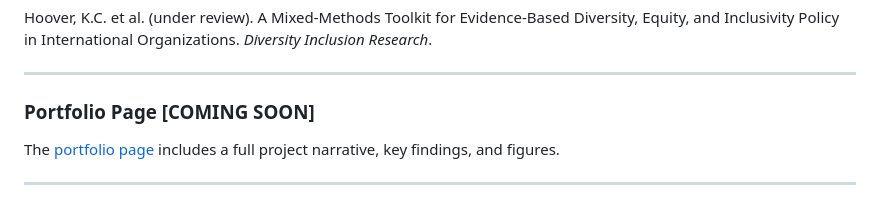
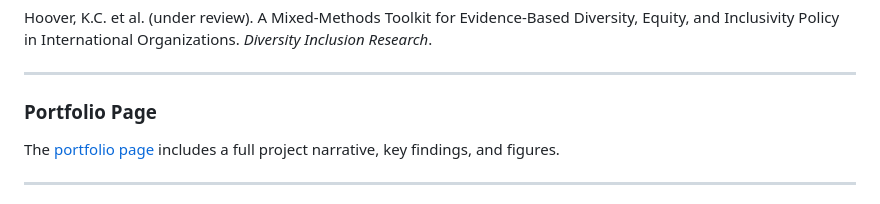
Before and after one commit to kchoover14/dei-international-org-assessment, a Markdown page: README.md, the part around the change. GitHub-like rendering.

```diff
--- a/README.md
+++ b/README.md
@@ -10,7 +10,7 @@ Hoover, K.C. et al. (under review). A Mixed-Methods Toolkit for Evidence-Based D
 
 ---
 
-### Portfolio Page [COMING SOON]
+### Portfolio Page
 
 The [portfolio page](https://kchoover14.github.io/dei-international-org-assessment) includes a full project narrative, key findings, and figures.
 
```
